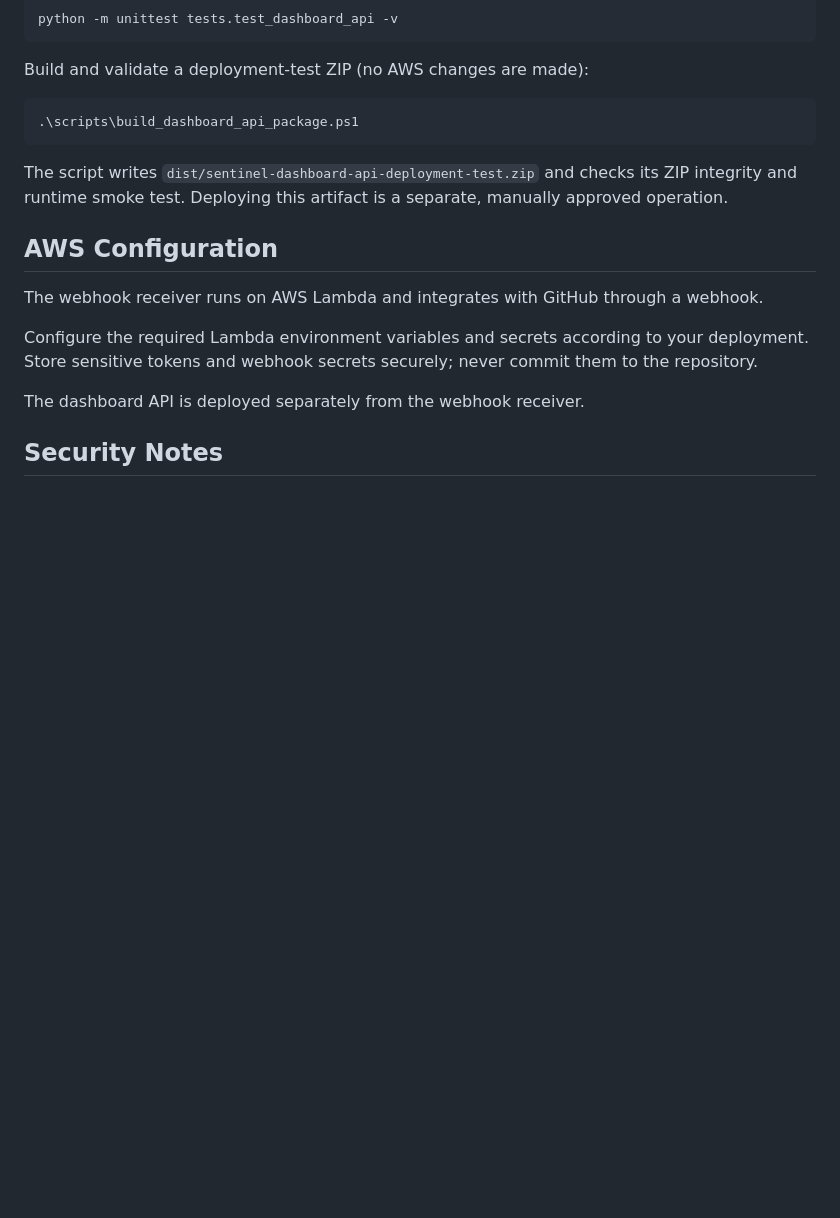
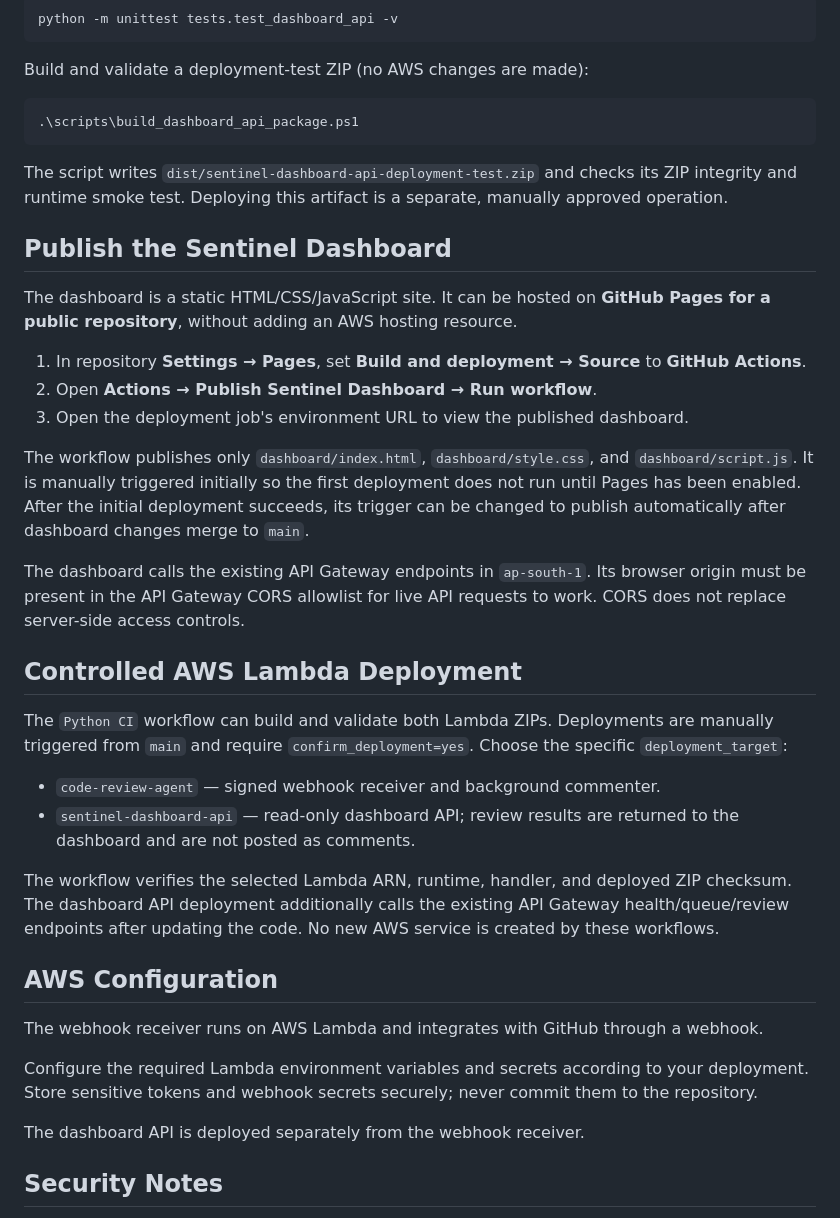
Before and after one commit to mdibrahim-ux/ai-code-review-agent, a Markdown page: README.md, the part around the change. Drawn GitHub-style; blank space fills up the shorter version.

Commit message:
Document Pages hosting and manual Lambda deployments

```diff
--- a/README.md
+++ b/README.md
@@ -108,6 +108,27 @@ Build and validate a deployment-test ZIP (no AWS changes are made):
 
 The script writes `dist/sentinel-dashboard-api-deployment-test.zip` and checks its ZIP integrity and runtime smoke test. Deploying this artifact is a separate, manually approved operation.
 
+## Publish the Sentinel Dashboard
+
+The dashboard is a static HTML/CSS/JavaScript site. It can be hosted on **GitHub Pages for a public repository**, without adding an AWS hosting resource.
+
+1. In repository **Settings → Pages**, set **Build and deployment → Source** to **GitHub Actions**.
+2. Open **Actions → Publish Sentinel Dashboard → Run workflow**.
+3. Open the deployment job's environment URL to view the published dashboard.
+
+The workflow publishes only `dashboard/index.html`, `dashboard/style.css`, and `dashboard/script.js`. It is manually triggered initially so the first deployment does not run until Pages has been enabled. After the initial deployment succeeds, its trigger can be changed to publish automatically after dashboard changes merge to `main`.
+
+The dashboard calls the existing API Gateway endpoints in `ap-south-1`. Its browser origin must be present in the API Gateway CORS allowlist for live API requests to work. CORS does not replace server-side access controls.
+
+## Controlled AWS Lambda Deployment
+
+The `Python CI` workflow can build and validate both Lambda ZIPs. Deployments are manually triggered from `main` and require `confirm_deployment=yes`. Choose the specific `deployment_target`:
+
+- `code-review-agent` — signed webhook receiver and background commenter.
+- `sentinel-dashboard-api` — read-only dashboard API; review results are returned to the dashboard and are not posted as comments.
+
+The workflow verifies the selected Lambda ARN, runtime, handler, and deployed ZIP checksum. The dashboard API deployment additionally calls the existing API Gateway health/queue/review endpoints after updating the code. No new AWS service is created by these workflows.
+
 ## AWS Configuration
 
 The webhook receiver runs on AWS Lambda and integrates with GitHub through a webhook.
```
